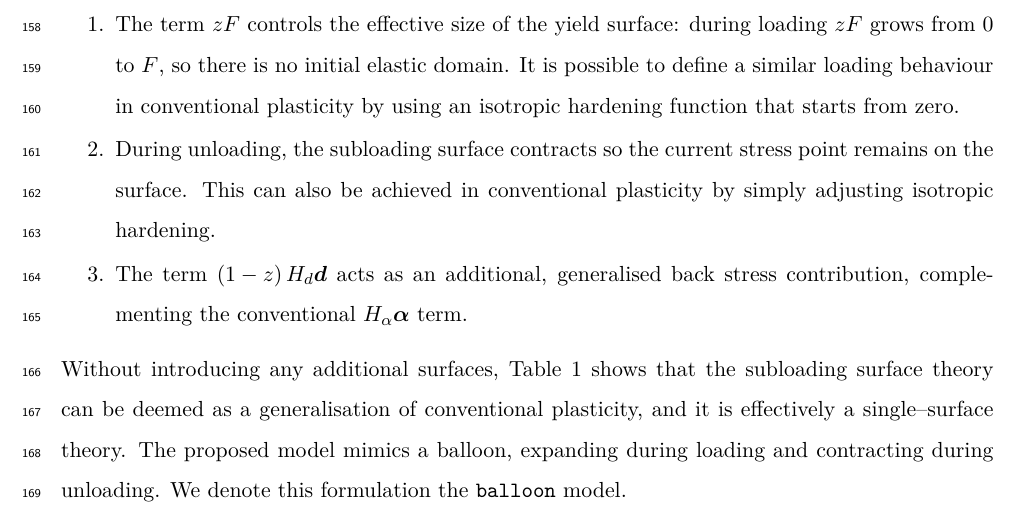
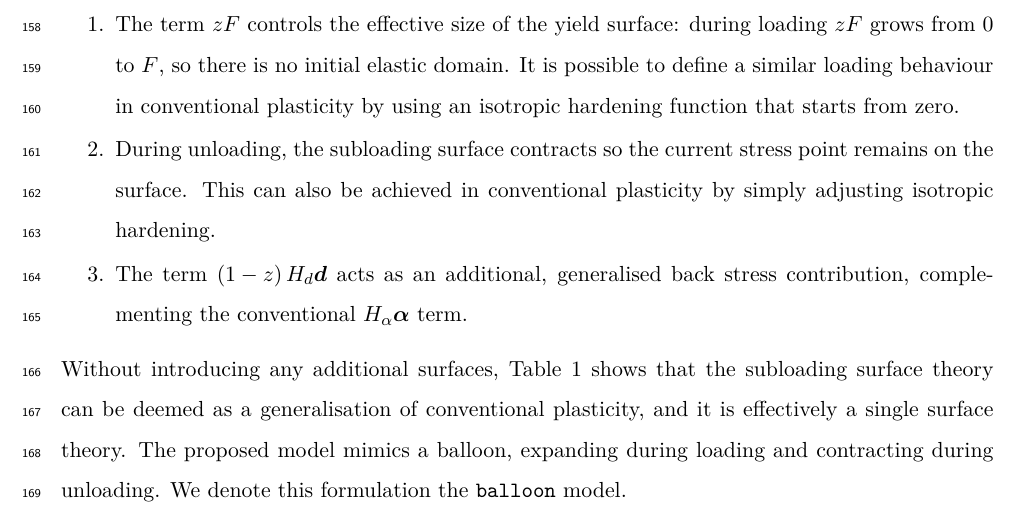
Before and after one commit to TLCFEM/balloon-v1, a LaTeX paper (BALLOON.tex, which reads SEC/FLEX.tex): part of page 9 of 11, cut so that both start at the same text. Compiled offline with pdfLaTeX.

Commit message:
Fix typo in FLEX.tex for clarity in description of subloading surface theory

```diff
--- a/SEC/FLEX.tex
+++ b/SEC/FLEX.tex
@@ -129,6 +129,6 @@ In specific, the following can be observed.
           This can also be achieved in conventional plasticity by simply adjusting isotropic hardening.
     \item The term $\left(1-z\right)H_d\bd$ acts as an additional, generalised back stress contribution, complementing the conventional $H_\alpha\balpha$ term.
 \end{enumerate}
-Without introducing any additional surfaces, \tabref{tab:summary} shows that the subloading surface theory can be deemed as a generalisation of conventional plasticity, and it is effectively a single--surface theory.
+Without introducing any additional surfaces, \tabref{tab:summary} shows that the subloading surface theory can be deemed as a generalisation of conventional plasticity, and it is effectively a single surface theory.
 The proposed model mimics a balloon, expanding during loading and contracting during unloading.
 We denote this formulation the \texttt{balloon} model.
```
